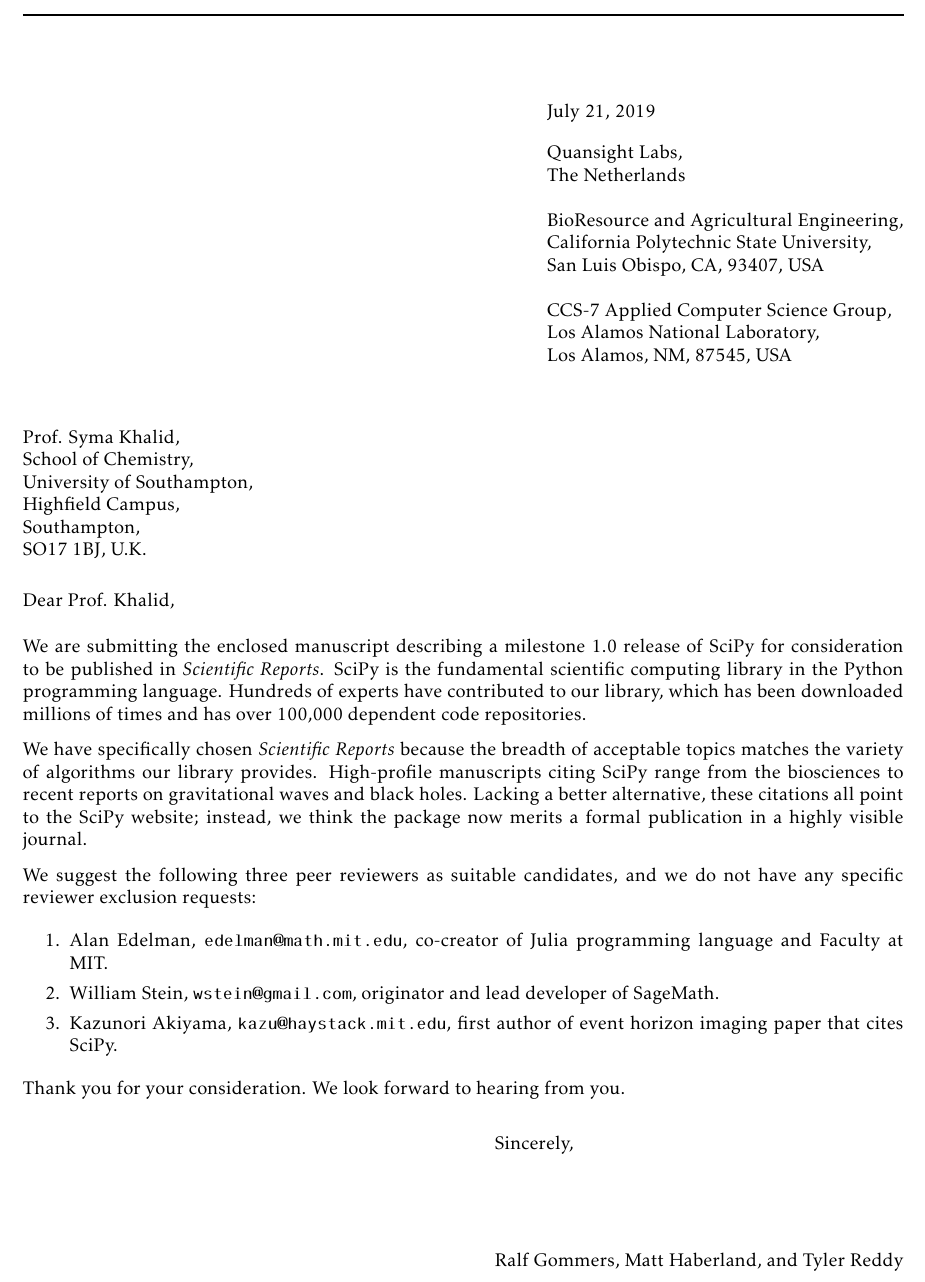
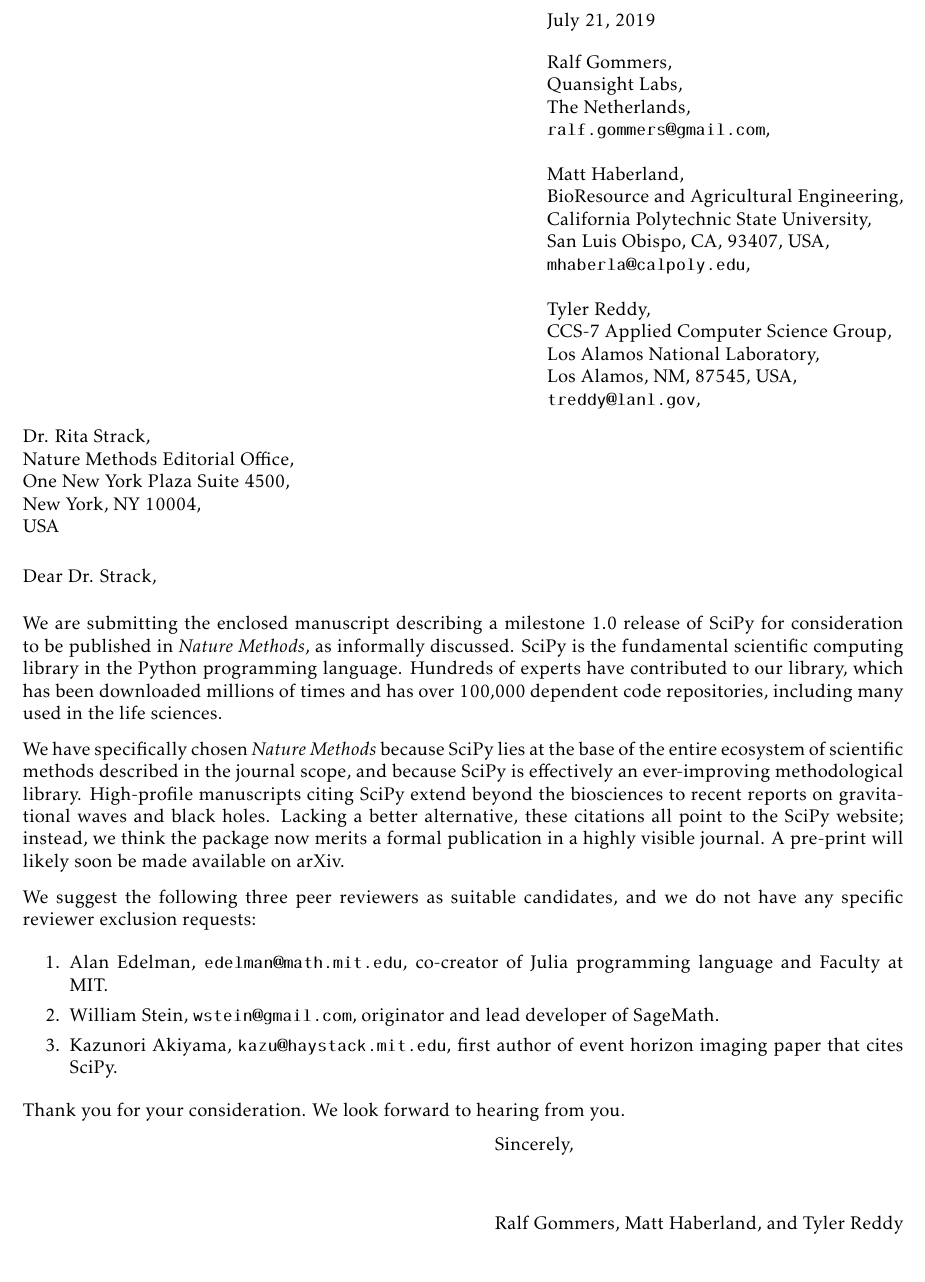
Before and after one commit to scipy/scipy-articles, a LaTeX document (scipy-1.0/covlett.tex): part of the page, cut so that both start at the same text. Compiled offline with pdfLaTeX.

Commit message:
MAINT: adjust covlett for Nature Methods
* adjust the cover letter in preparation
for submission to Nature Methods after
receiving Editorial bounce-back from
Scientific Reports ("out of scope")

* also included are formatting changes
used for the previous submission cover letter,
so that it fits on a single page,
but phone numbers have again been censored
to protect PII

```diff
--- a/scipy-1.0/covlett.tex
+++ b/scipy-1.0/covlett.tex
@@ -29,46 +37,57 @@
           and Tyler Reddy}
 \addrfrom{%
     \today\\[10pt]
+    Ralf Gommers,\\
     Quansight Labs,\\
-    The Netherlands\\
+    The Netherlands,\\
+    \texttt{ralf.gommers@gmail.com},\\
+    %phone number\\
     \\
+    Matt Haberland,\\
     BioResource and Agricultural Engineering,\\
     California Polytechnic State University,\\
-    San Luis Obispo, CA, 93407, USA\\
+    San Luis Obispo, CA, 93407, USA,\\
+    \texttt{mhaberla@calpoly.edu},\\
+    %phone number\\
     \\
+    Tyler Reddy,\\
     CCS-7 Applied Computer Science Group,\\
     Los Alamos National Laboratory,\\
-    Los Alamos, NM, 87545, USA
+    Los Alamos, NM, 87545, USA,\\
+    \texttt{treddy@lanl.gov},\\
+    %phone number\\
 }
 
 \addrto{%
-Prof. Syma Khalid,\\
-School of Chemistry,\\
-University of Southampton,\\
-Highfield Campus,\\
-Southampton,\\
-SO17 1BJ, U.K.}
+Dr. Rita Strack,\\
+Nature Methods Editorial Office,\\
+One New York Plaza Suite 4500,\\
+New York, NY 10004,\\
+USA}
 
-\greetto{Dear Prof. Khalid,}
+\greetto{Dear Dr. Strack,}
 \closeline{Sincerely,}
 \begin{document}
 \begin{newlfm}
 
 We are submitting the enclosed manuscript describing a milestone
 1.0 release of SciPy for consideration to be published in
-\emph{Scientific Reports}. SciPy is the fundamental scientific
+\emph{Nature Methods}, as informally discussed.
+SciPy is the fundamental scientific
 computing library in the Python programming language.
 Hundreds of experts have contributed to our library, which
 has been downloaded millions of times and has over 100,000 dependent
-code repositories.
+code repositories, including many used in the life sciences.
 
-We have specifically chosen \emph{Scientific Reports} because
-the breadth of acceptable topics matches the variety of algorithms
-our library provides. High-profile manuscripts citing SciPy range
-from the biosciences to recent reports on gravitational waves and
+We have specifically chosen \emph{Nature Methods} because
+SciPy lies at the base of the entire ecosystem of scientific methods
+described in the journal scope, and because SciPy is effectively an
+ever-improving methodological library. High-profile manuscripts citing SciPy
+extend beyond the biosciences to recent reports on gravitational waves and
 black holes. Lacking a better alternative, these citations all point
 to the SciPy website; instead, we think the package now merits a
-formal publication in a highly visible journal.
+formal publication in a highly visible journal. A pre-print will likely
+soon be made available on arXiv.
 
 We suggest the following three peer reviewers as suitable candidates,
 and we do not have any specific reviewer exclusion requests:
@@ -83,7 +102,6 @@
 \end{enumerate}
 
 Thank you for your consideration.  We look forward to
-hearing from you.
-
+    hearing from you.\vspace*{0.1cm}
 \end{newlfm}
 \end{document}
```
Also changed, not shown: scipy-1.0/covlett.tex (26 more changed lines).
